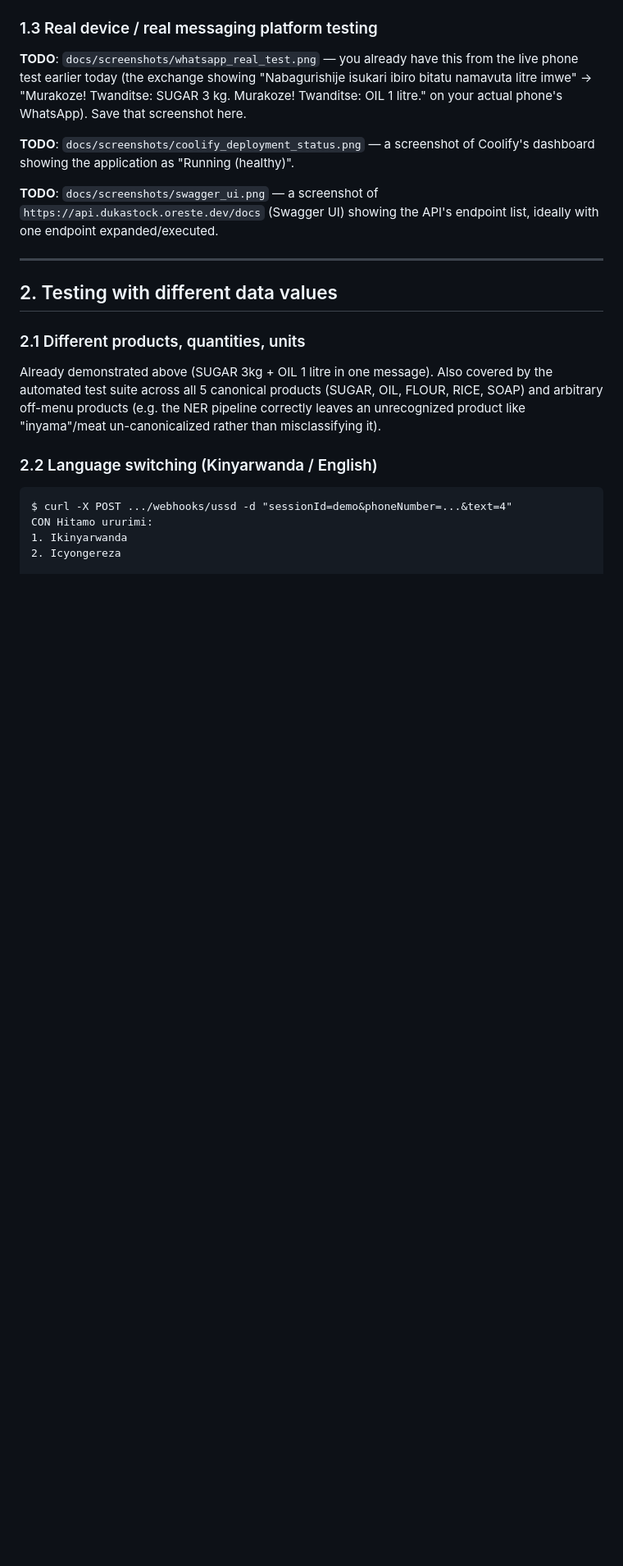
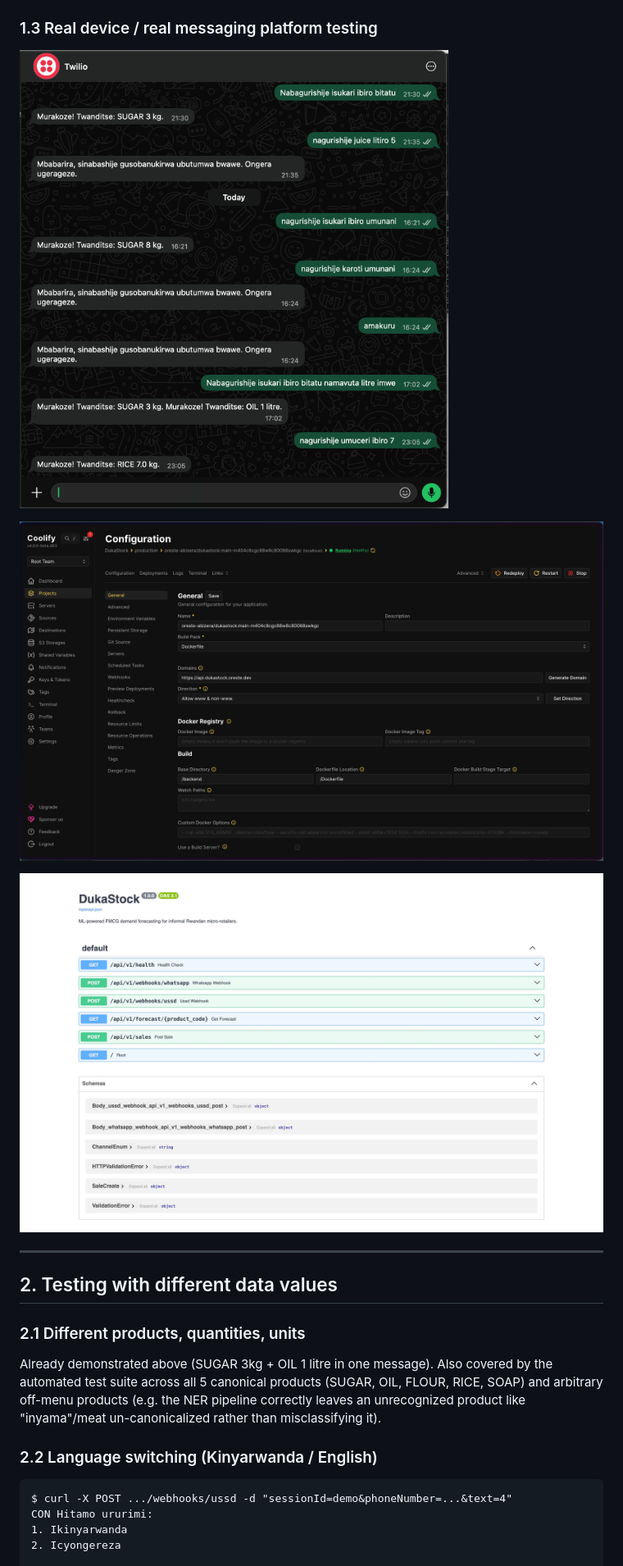
Before and after one commit to oreste-abizera/dukastock, a Markdown page: docs/TESTING_RESULTS.md, the part around one of its changes. Shown at 82% size. Rendered like a GitHub page; pictures changed too: docs/screenshots/coolify_deployment_status.png (added), docs/screenshots/swagger_ui.jpeg (added), docs/screenshots/whatsapp_real_test.png (added); blank space fills up the shorter version.

```diff
--- a/docs/TESTING_RESULTS.md
+++ b/docs/TESTING_RESULTS.md
@@ -64,17 +72,10 @@ CON Murakaza neza kuri DukaStock
 ### 1.3 Real device / real messaging platform testing
 
-**TODO**: `docs/screenshots/whatsapp_real_test.png` — you already have
-this from the live phone test earlier today (the exchange showing
-"Nabagurishije isukari ibiro bitatu namavuta litre imwe" →
-"Murakoze! Twanditse: SUGAR 3 kg. Murakoze! Twanditse: OIL 1 litre." on
-your actual phone's WhatsApp). Save that screenshot here.
+![Real WhatsApp exchange on an actual phone: "Nabagurishije isukari ibiro bitatu namavuta litre imwe" correctly parsed into two separate confirmed sales, SUGAR 3 kg and OIL 1 litre, by the live fine-tuned XLM-R model](screenshots/whatsapp_real_test.png)
 
-**TODO**: `docs/screenshots/coolify_deployment_status.png` — a screenshot
-of Coolify's dashboard showing the application as "Running (healthy)".
+![Coolify dashboard showing the DukaStock application as Running (healthy) in production](screenshots/coolify_deployment_status.png)
 
-**TODO**: `docs/screenshots/swagger_ui.png` — a screenshot of
-`https://api.dukastock.oreste.dev/docs` (Swagger UI) showing the API's
-endpoint list, ideally with one endpoint expanded/executed.
+![Swagger UI at https://api.dukastock.oreste.dev/docs listing all 5 API endpoints (health, WhatsApp webhook, USSD webhook, forecast, sales) and their schemas](screenshots/swagger_ui.jpeg)
 
 ---
 
```
Also changed, not shown: other parts of docs/TESTING_RESULTS.md (+19 -12 lines), docs/screenshots/ussd_forecast_result.png (added), docs/screenshots/ussd_main_menu.png (added), docs/screenshots/ussd_product_menu.png (added).
